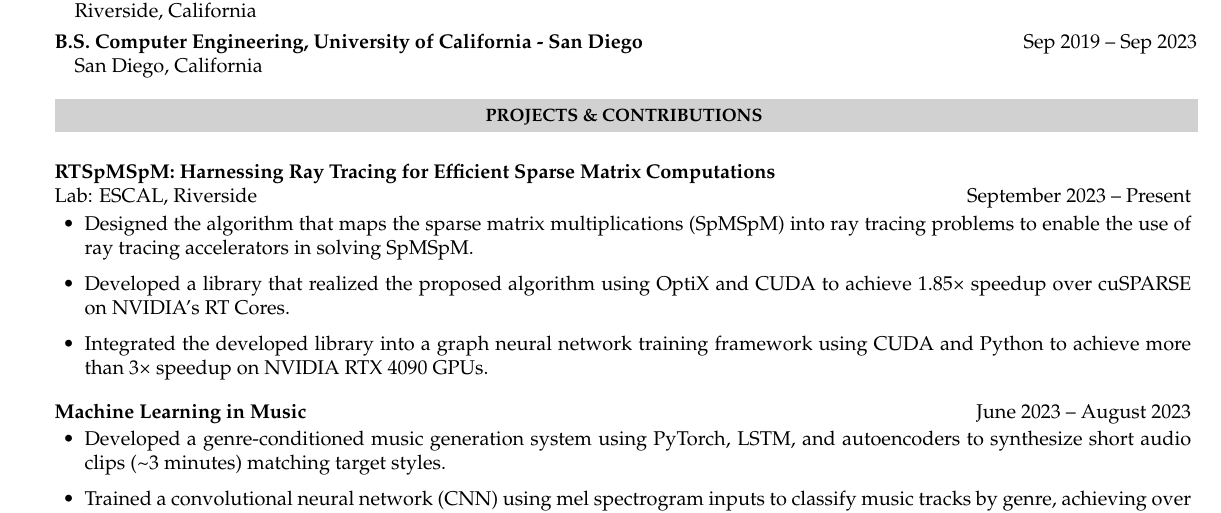
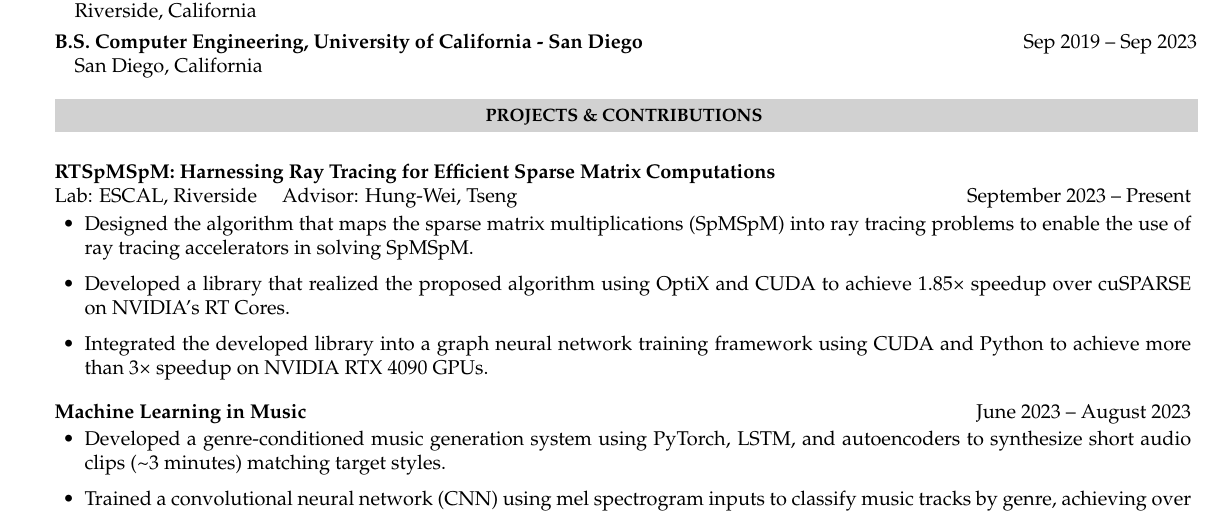
Before and after one commit to JackZhang010603/cv_resume_latex, a LaTeX document (main.tex): part of the page, cut so that both start at the same text. Compiled offline with pdfLaTeX.

Commit message:
Add advisor

```diff
--- a/main.tex
+++ b/main.tex
@@ -107,7 +107,7 @@ Passionate second-year PhD student in Computer Science and Engineering looking f
 \resheading{\textbf{PROJECTS \& CONTRIBUTIONS}}\\
 
 \textbf{RTSpMSpM: Harnessing Ray Tracing for Efficient Sparse Matrix Computations} \\
-\hspace*{15pt}Lab: ESCAL, Riverside \hfill September 2023 – Present
+\hspace*{15pt}Lab: ESCAL, Riverside \quad Advisor: Hung-Wei, Tseng\hfill September 2023 – Present
 \begin{itemize}
     \item Designed the algorithm that maps the sparse matrix multiplications (SpMSpM) into ray tracing problems to enable the use of ray tracing accelerators in solving SpMSpM.
     \item Developed a library that realized the proposed algorithm using OptiX and CUDA to achieve 1.85× speedup over cuSPARSE on NVIDIA’s RT Cores.
```
Also changed, not shown: Hongrui_Resume.pdf.
